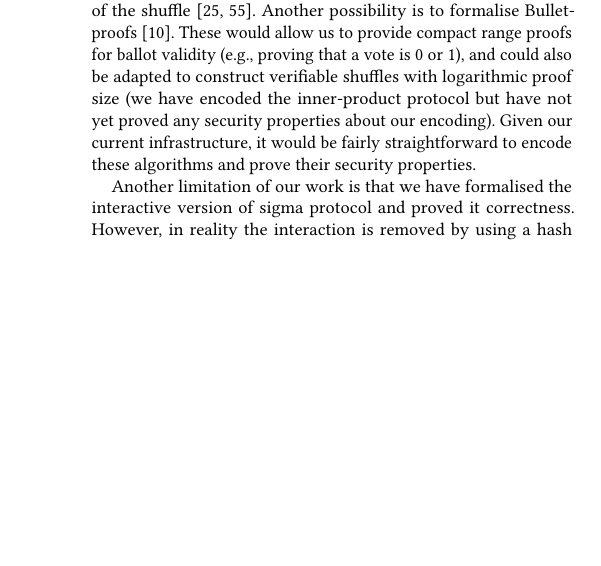
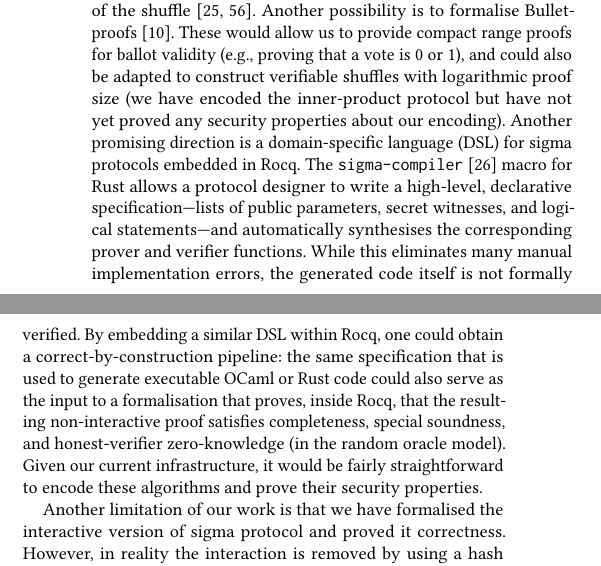
Before and after one commit to mukeshtiwari/SigmaProtocol, a LaTeX paper (paper/CCS/paper.tex): part of one column of page 12 of 14 before the commit and two parts of the columns of page 12 of 14 after it, the two joined at a grey line, cut so that both start at the same text, the shorter picture padded with empty space. Compiled offline with pdfLaTeX.

Commit message:
Sigma-protocol compiler from Ian Goldberg

```diff
--- a/paper/CCS/paper.tex
+++ b/paper/CCS/paper.tex
@@ -1252,9 +1252,7 @@ outputs another list of encrypted ballots in a random order.
 However, since the output is also encrypted, a dishonest mix-network could
 potentially drop all the original ballots and manufacture artificial ones to favour a
 particular candidate. To prevent such tampering, the mix-network must also
-produce a zero-knowledge proof to ensure the correctness of the shuffle \cite{10.1007/978-3-642-02620-1_28,10.1007/978-3-030-51280-4_3}.
-Another possibility is to formalise Bulletproofs \cite{bunz2018bulletproofs}. These would allow us to provide compact range proofs for ballot validity (e.g., proving that a vote is $0$ or $1$), and could also be adapted to construct verifiable shuffles with logarithmic proof size (we have encoded the inner-product protocol but have not yet proved any security properties about our encoding). Given our current infrastructure, it would be fairly straightforward to
-encode these algorithms and prove their security properties.
+produce a zero-knowledge proof to ensure the correctness of the shuffle \cite{10.1007/978-3-642-02620-1_28,10.1007/978-3-030-51280-4_3}. Another possibility is to formalise Bulletproofs \cite{bunz2018bulletproofs}. These would allow us to provide compact range proofs for ballot validity (e.g., proving that a vote is $0$ or $1$), and could also be adapted to construct verifiable shuffles with logarithmic proof size (we have encoded the inner-product protocol but have not yet proved any security properties about our encoding). Another promising direction is a domain-specific language (DSL) for sigma protocols embedded in Rocq. The \texttt{\seqsplit{sigma-compiler}}~\cite{sigma-compiler} macro for Rust allows a protocol designer to write a high-level, declarative specification—lists of public parameters, secret witnesses, and logical statements—and automatically synthesises the corresponding prover and verifier functions. While this eliminates many manual implementation errors, the generated code itself is not formally verified. By embedding a similar DSL within Rocq, one could obtain a correct-by-construction pipeline: the same specification that is used to generate executable OCaml or Rust code could also serve as the input to a formalisation that proves, inside Rocq, that the resulting non-interactive proof satisfies completeness, special soundness, and honest-verifier zero-knowledge (in the random oracle model). Given our current infrastructure, it would be fairly straightforward to  encode these algorithms and prove their security properties.
 
 
    Another limitation of our work is
```
Also changed, not shown: paper/CCS/reference.bib (+9 -0 lines), paper/CCS/paper.tex (4 more changed lines).
